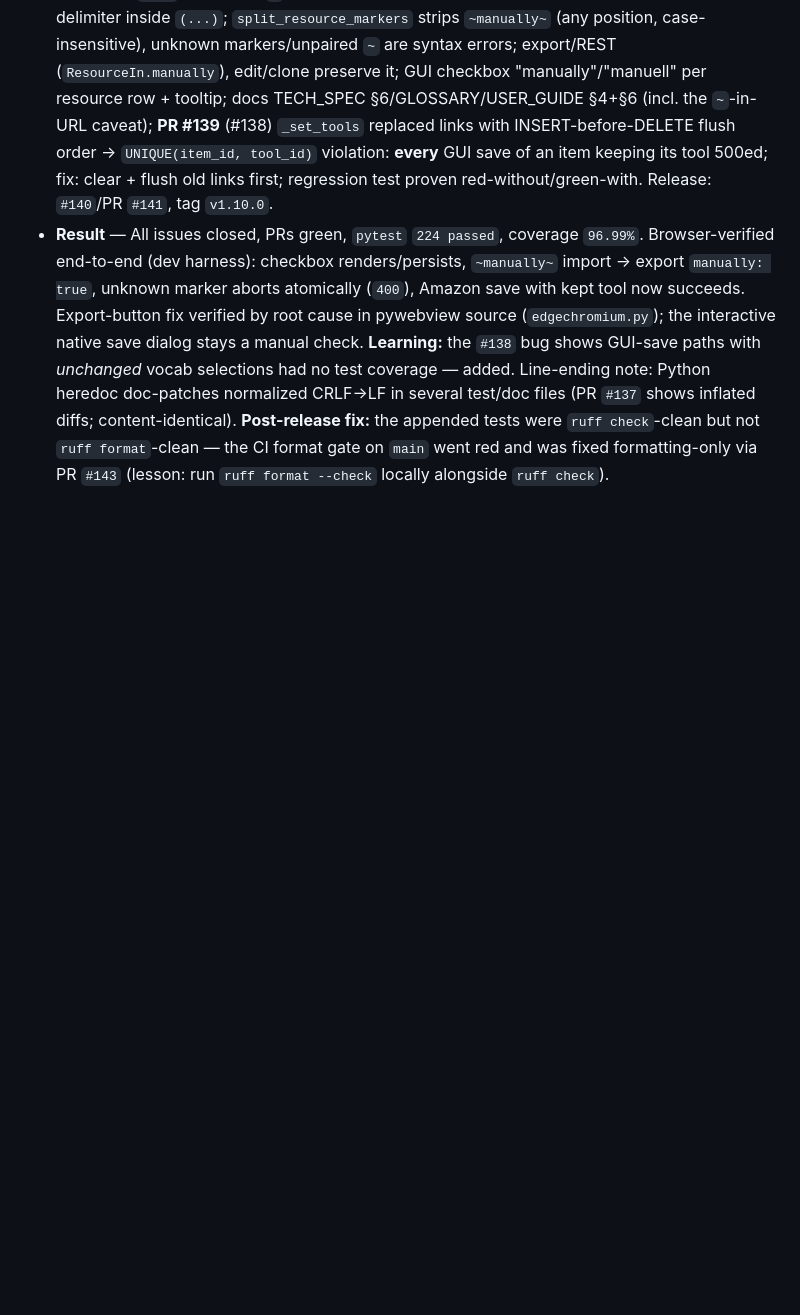
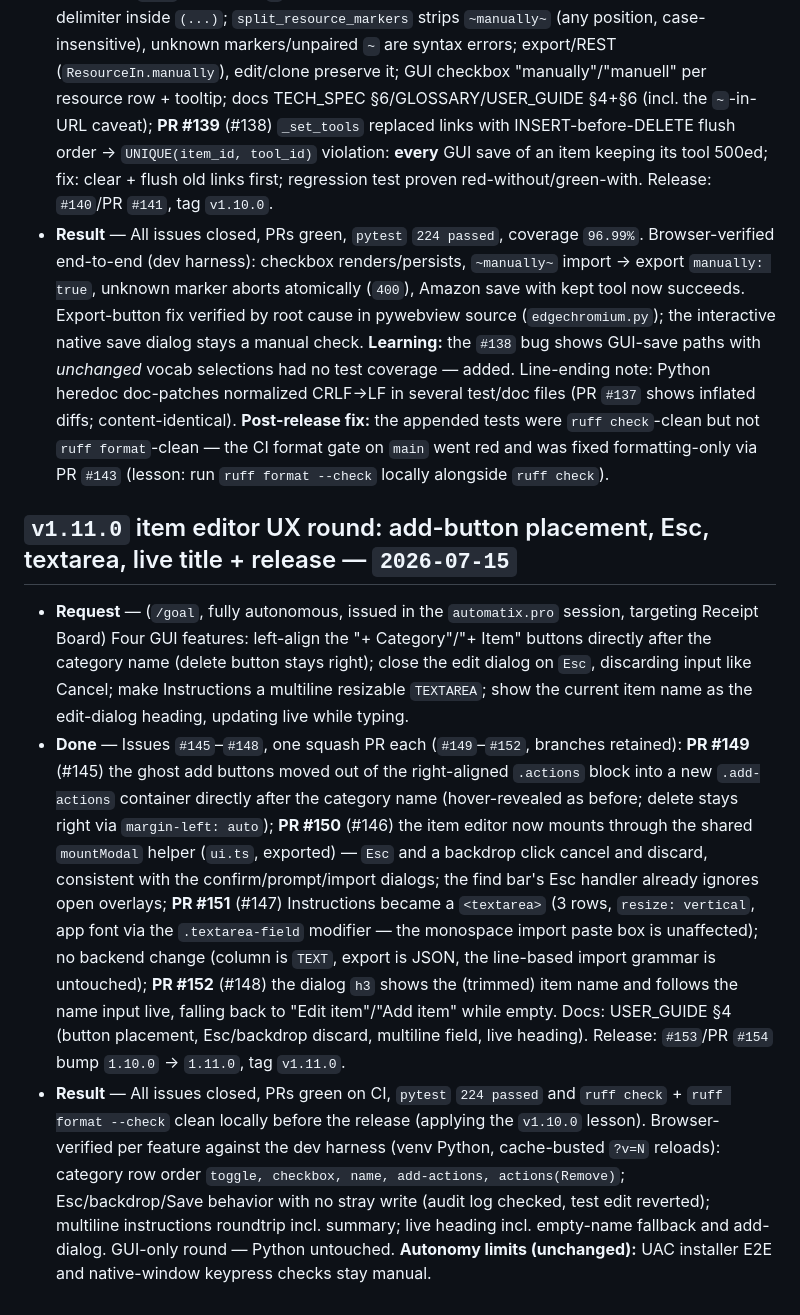
Before and after one commit to automatix/receipt-board, a Markdown page: MEMORY.md, the part around the change. Rendered like a GitHub page; blank space fills up the shorter version.

Commit message:
Record the v1.11.0 round in MEMORY.md (#155)
Co-authored-by: Claude Fable 5 <noreply@anthropic.com>

```diff
--- a/MEMORY.md
+++ b/MEMORY.md
@@ -131,3 +131,9 @@
 - **Request** — (`/goal`, fully autonomous, issued in the `automatix.pro` session, targeting Receipt Board) Two changes: fix the dead **Export** button; add a boolean **`manually`** property to a resource entry (semantics: not automatable / handle manually) with import/export notation `~...~` (e.g. `~manually~`) and a matching GUI checkbox.
 - **Done** — Issues `#134`/`#135` + release `#140`; plus **`#138`**, a pre-existing bug found while verifying: **PR #136** (#134) root cause: pywebview `6.2.1` defaults `ALLOW_DOWNLOADS=False` and its `on_download_starting` cancels every WebView2 download — the Export button's blob-`<a download>` click was silently dropped; fix: enable `webview.settings["ALLOW_DOWNLOADS"]` in `open_window` (native "Save as" dialog); **PR #137** (#135) full-stack: `item_resources.manually` (migration `0003`), parser — `~` is the ninth reserved control character, legal only as a marker delimiter inside `(...)`; `split_resource_markers` strips `~manually~` (any position, case-insensitive), unknown markers/unpaired `~` are syntax errors; export/REST (`ResourceIn.manually`), edit/clone preserve it; GUI checkbox "manually"/"manuell" per resource row + tooltip; docs TECH_SPEC §6/GLOSSARY/USER_GUIDE §4+§6 (incl. the `~`-in-URL caveat); **PR #139** (#138) `_set_tools` replaced links with INSERT-before-DELETE flush order → `UNIQUE(item_id, tool_id)` violation: **every** GUI save of an item keeping its tool 500ed; fix: clear + flush old links first; regression test proven red-without/green-with. Release: `#140`/PR `#141`, tag `v1.10.0`.
 - **Result** — All issues closed, PRs green, `pytest` `224 passed`, coverage `96.99%`. Browser-verified end-to-end (dev harness): checkbox renders/persists, `~manually~` import → export `manually: true`, unknown marker aborts atomically (`400`), Amazon save with kept tool now succeeds. Export-button fix verified by root cause in pywebview source (`edgechromium.py`); the interactive native save dialog stays a manual check. **Learning:** the `#138` bug shows GUI-save paths with *unchanged* vocab selections had no test coverage — added. Line-ending note: Python heredoc doc-patches normalized CRLF→LF in several test/doc files (PR `#137` shows inflated diffs; content-identical). **Post-release fix:** the appended tests were `ruff check`-clean but not `ruff format`-clean — the CI format gate on `main` went red and was fixed formatting-only via PR `#143` (lesson: run `ruff format --check` locally alongside `ruff check`).
+
+## `v1.11.0` item editor UX round: add-button placement, Esc, textarea, live title + release — `2026-07-15`
+
+- **Request** — (`/goal`, fully autonomous, issued in the `automatix.pro` session, targeting Receipt Board) Four GUI features: left-align the "+ Category"/"+ Item" buttons directly after the category name (delete button stays right); close the edit dialog on `Esc`, discarding input like Cancel; make Instructions a multiline resizable `TEXTAREA`; show the current item name as the edit-dialog heading, updating live while typing.
+- **Done** — Issues `#145`–`#148`, one squash PR each (`#149`–`#152`, branches retained): **PR #149** (#145) the ghost add buttons moved out of the right-aligned `.actions` block into a new `.add-actions` container directly after the category name (hover-revealed as before; delete stays right via `margin-left: auto`); **PR #150** (#146) the item editor now mounts through the shared `mountModal` helper (`ui.ts`, exported) — `Esc` and a backdrop click cancel and discard, consistent with the confirm/prompt/import dialogs; the find bar's Esc handler already ignores open overlays; **PR #151** (#147) Instructions became a `<textarea>` (3 rows, `resize: vertical`, app font via the `.textarea-field` modifier — the monospace import paste box is unaffected); no backend change (column is `TEXT`, export is JSON, the line-based import grammar is untouched); **PR #152** (#148) the dialog `h3` shows the (trimmed) item name and follows the name input live, falling back to "Edit item"/"Add item" while empty. Docs: USER_GUIDE §4 (button placement, Esc/backdrop discard, multiline field, live heading). Release: `#153`/PR `#154` bump `1.10.0` → `1.11.0`, tag `v1.11.0`.
+- **Result** — All issues closed, PRs green on CI, `pytest` `224 passed` and `ruff check` + `ruff format --check` clean locally before the release (applying the `v1.10.0` lesson). Browser-verified per feature against the dev harness (venv Python, cache-busted `?v=N` reloads): category row order `toggle, checkbox, name, add-actions, actions(Remove)`; Esc/backdrop/Save behavior with no stray write (audit log checked, test edit reverted); multiline instructions roundtrip incl. summary; live heading incl. empty-name fallback and add-dialog. GUI-only round — Python untouched. **Autonomy limits (unchanged):** UAC installer E2E and native-window keypress checks stay manual.
```
